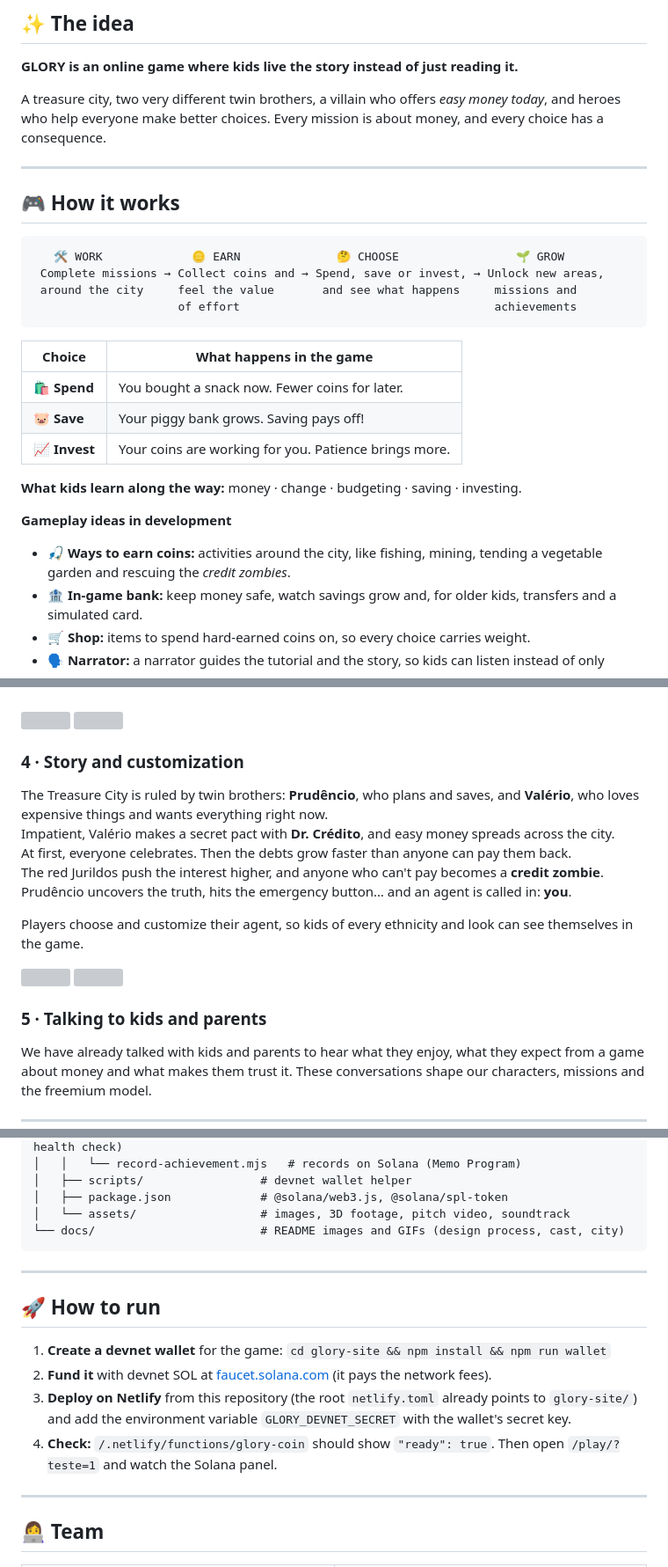
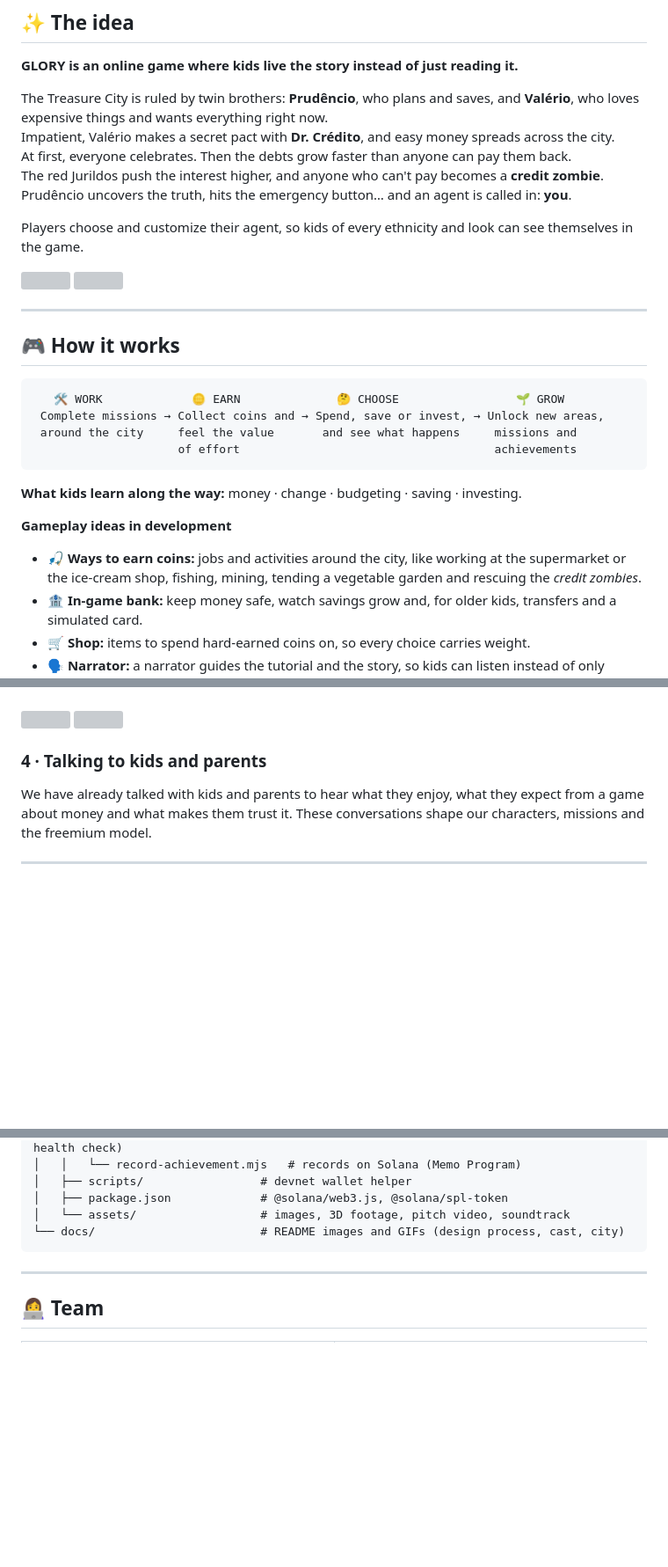
Before and after one commit to Noirane/glory, a Markdown page: README.md, 3 parts joined by grey strips. Shown at 88% size. Rendered like a GitHub page; folded sections open; blank space fills up the shorter version; grey boxes are pictures that could not be loaded.

````diff
--- a/README.md
+++ b/README.md
@@ -127,7 +125,16 @@ When we looked at what already exists, we found a pattern: **many financial game
 
 **GLORY is an online game where kids live the story instead of just reading it.**
 
-A treasure city, two very different twin brothers, a villain who offers *easy money today*, and heroes who help everyone make better choices. Every mission is about money, and every choice has a consequence.
+The Treasure City is ruled by twin brothers: **Prudêncio**, who plans and saves, and **Valério**, who loves expensive things and wants everything right now.<br>
+Impatient, Valério makes a secret pact with **Dr. Crédito**, and easy money spreads across the city.<br>
+At first, everyone celebrates. Then the debts grow faster than anyone can pay them back.<br>
+The red Jurildos push the interest higher, and anyone who can't pay becomes a **credit zombie**.<br>
+Prudêncio uncovers the truth, hits the emergency button… and an agent is called in: **you**.
+
+Players choose and customize their agent, so kids of every ethnicity and look can see themselves in the game.
+
+<img src="docs/images/storyboard.jpg" width="100%">
+<img src="docs/images/customization.jpg" width="100%">
 
 ---
 
@@ -140,16 +147,10 @@ A treasure city, two very different twin brothers, a villain who offers *easy mo
                      of effort                                     achievements
 ```
 
-| Choice | What happens in the game |
-|---|---|
-| 🛍️ **Spend** | You bought a snack now. Fewer coins for later. |
-| 🐷 **Save** | Your piggy bank grows. Saving pays off! |
-| 📈 **Invest** | Your coins are working for you. Patience brings more. |
-
 **What kids learn along the way:** money · change · budgeting · saving · investing.
 
 **Gameplay ideas in development**
-- 🎣 **Ways to earn coins:** activities around the city, like fishing, mining, tending a vegetable garden and rescuing the *credit zombies*.
+- 🎣 **Ways to earn coins:** jobs and activities around the city, like working at the supermarket or the ice-cream shop, fishing, mining, tending a vegetable garden and rescuing the *credit zombies*.
 - 🏦 **In-game bank:** keep money safe, watch savings grow and, for older kids, transfers and a simulated card.
 - 🛒 **Shop:** items to spend hard-earned coins on, so every choice carries weight.
 - 🗣️ **Narrator:** a narrator guides the tutorial and the story, so kids can listen instead of only reading.
@@ -245,20 +246,7 @@ Shops, vehicles, landmarks and decorations, all modeled and textured by the team
 <img src="docs/images/city/models-4.jpg" width="100%">
 </details>
 
-### 4 · Story and customization
-
-The Treasure City is ruled by twin brothers: **Prudêncio**, who plans and saves, and **Valério**, who loves expensive things and wants everything right now.<br>
-Impatient, Valério makes a secret pact with **Dr. Crédito**, and easy money spreads across the city.<br>
-At first, everyone celebrates. Then the debts grow faster than anyone can pay them back.<br>
-The red Jurildos push the interest higher, and anyone who can't pay becomes a **credit zombie**.<br>
-Prudêncio uncovers the truth, hits the emergency button… and an agent is called in: **you**.
-
-Players choose and customize their agent, so kids of every ethnicity and look can see themselves in the game.
-
-<img src="docs/images/storyboard.jpg" width="100%">
-<img src="docs/images/customization.jpg" width="100%">
-
-### 5 · Talking to kids and parents
+### 4 · Talking to kids and parents
 
 We have already talked with kids and parents to hear what they enjoy, what they expect from a game about money and what makes them trust it. These conversations shape our characters, missions and the freemium model.
 
@@ -382,15 +367,6 @@ glory/
 
 ---
 
-## 🚀 How to run
-
-1. **Create a devnet wallet** for the game: `cd glory-site && npm install && npm run wallet`
-2. **Fund it** with devnet SOL at [faucet.solana.com](https://faucet.solana.com) (it pays the network fees).
-3. **Deploy on Netlify** from this repository (the root `netlify.toml` already points to `glory-site/`) and add the environment variable `GLORY_DEVNET_SECRET` with the wallet's secret key.
-4. **Check:** `/.netlify/functions/glory-coin` should show `"ready": true`. Then open `/play/?teste=1` and watch the Solana panel.
-
----
-
 ## 👩‍💻 Team
 
 <table>
````
Also changed, not shown: other parts of README.md (+0 -5 lines), README.pt-BR.md (+12 -36 lines).
